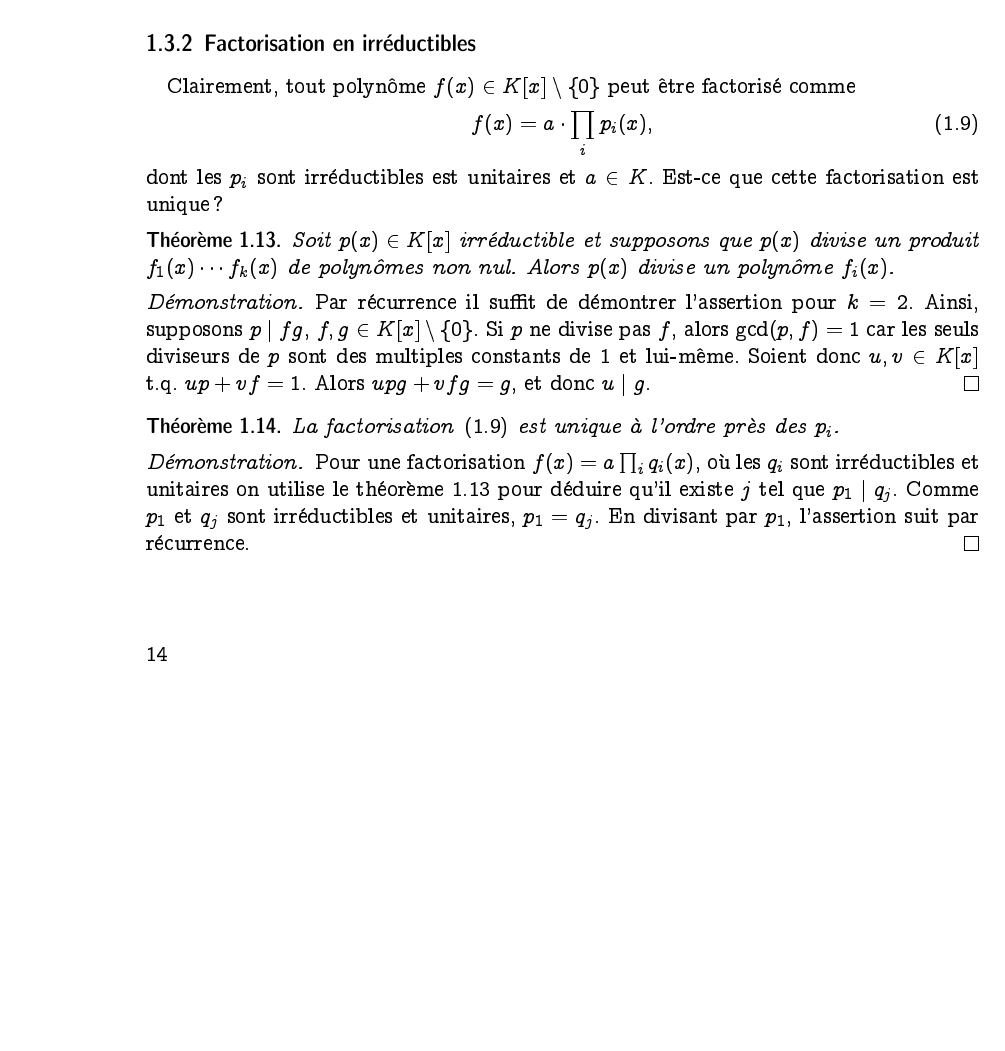
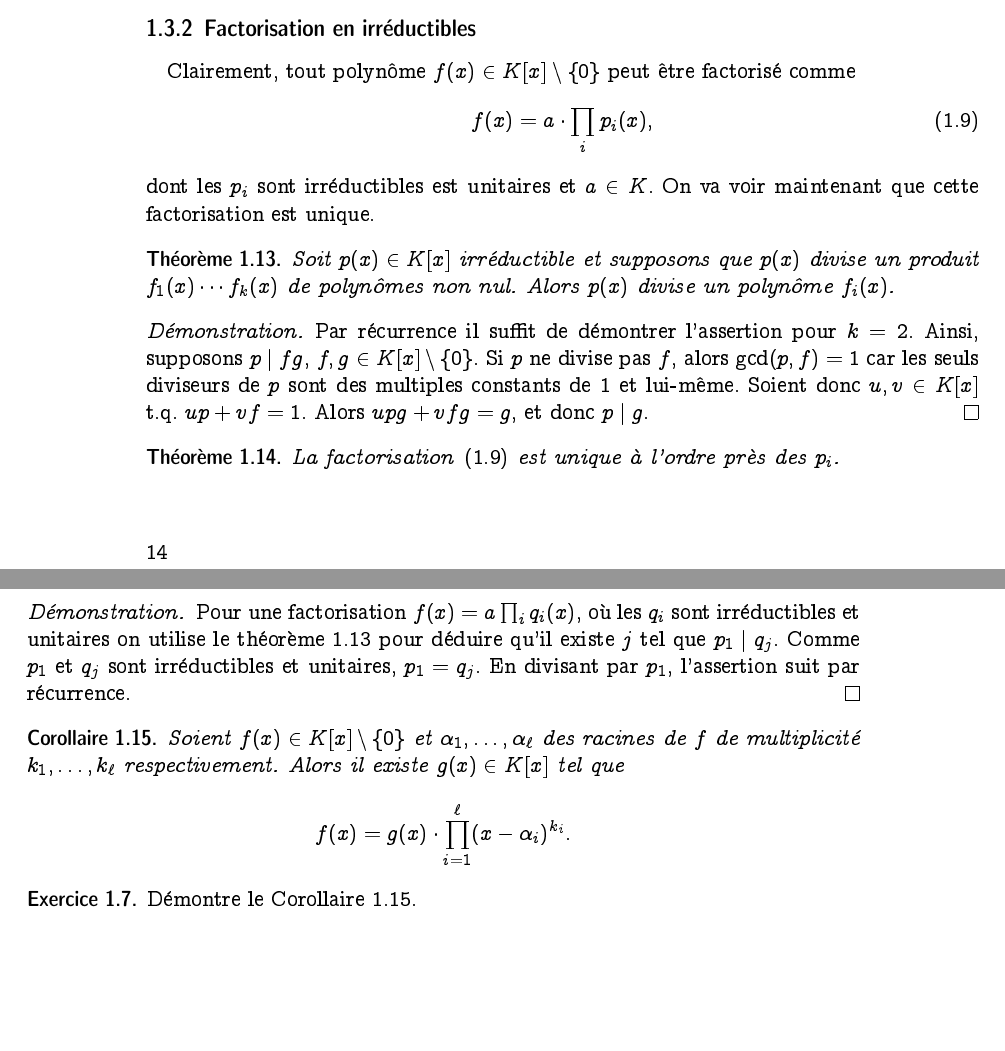
Before and after one commit to EisenIn/Algebre-Lineaire-2, a LaTeX book (notes.tex, which reads chapter-01-polynomes.tex): part of page 14 of 107 before the commit and two parts of pages 14 and 15 of 109 after it, the two joined at a grey line, cut so that both start at the same text, the shorter picture padded with empty space. Compiled offline with pdfLaTeX.

Commit message:
Update chapter-01-polynomes.tex

```diff
--- a/chapter-01-polynomes.tex
+++ b/chapter-01-polynomes.tex
@@ -759,7 +759,7 @@ Clairement, tout polynôme $f(x) ∈ K[x] \setminus \{0\}$    peut être factori
   \label{eq:33}
   f(x) = a ⋅ ∏_i p_i(x),
 \end{equation}
-dont les $p_i$ sont irréductibles est unitaires et $a ∈ K$. Est-ce que cette factorisation est unique?
+dont les $p_i$ sont irréductibles est unitaires et $a ∈ K$. On va voir maintenant que cette factorisation est unique.
 
 \begin{theorem}
 \label{thr:56}
@@ -768,7 +768,7 @@ dont les $p_i$ sont irréductibles est unitaires et $a ∈ K$. Est-ce que cette
 
 
 \begin{proof}
-  Par récurrence il suffit de démontrer l'assertion pour $k=2$. Ainsi, supposons $p \mid fg$, $f,g ∈K[x] \setminus \{0\}$. Si $p$ ne divise pas $f$, alors $\gcd(p,f) = 1$ car les seuls diviseurs de $p$ sont des multiples constants de $1$ et lui-même. Soient donc $u,v ∈ K[x]$ t.q.  $up + vf = 1$. Alors $upg + vfg = g$, et donc $u \mid g$.
+  Par récurrence il suffit de démontrer l'assertion pour $k=2$. Ainsi, supposons $p \mid fg$, $f,g ∈K[x] \setminus \{0\}$. Si $p$ ne divise pas $f$, alors $\gcd(p,f) = 1$ car les seuls diviseurs de $p$ sont des multiples constants de $1$ et lui-même. Soient donc $u,v ∈ K[x]$ t.q.  $up + vf = 1$. Alors $upg + vfg = g$, et donc $p \mid g$.
 \end{proof}
 
 
@@ -782,6 +782,19 @@ dont les $p_i$ sont irréductibles est unitaires et $a ∈ K$. Est-ce que cette
 \end{proof}
 
 
+\begin{corollary}
+  \label{co:11}
+  Soient $f(x) ∈ K[x] \setminus \{0\}$ et $α_1,\dots, α_ℓ$ des racines de $f$ de multiplicité $k_1,\dots,k_ℓ$ respectivement. Alors il existe $g(x)∈ K[x]$ tel que
+  \begin{displaymath}
+    f(x) = g(x) ⋅ ∏_{i=1}^ℓ (x - α_i)^{k_i} .
+  \end{displaymath}
+\end{corollary}
+
+\begin{exercise}
+  Démontre le Corollaire~\ref{co:11}.
+\end{exercise}
+
+
 %%% Local Variables:
 %%% mode: latex
 %%% TeX-master: "notes"
```
